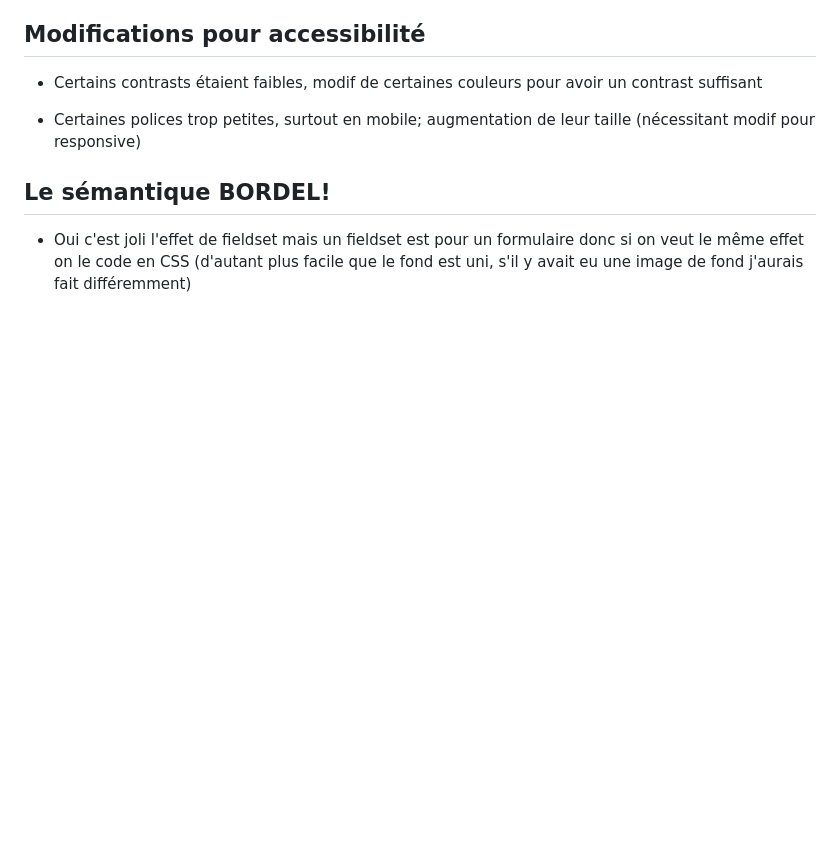
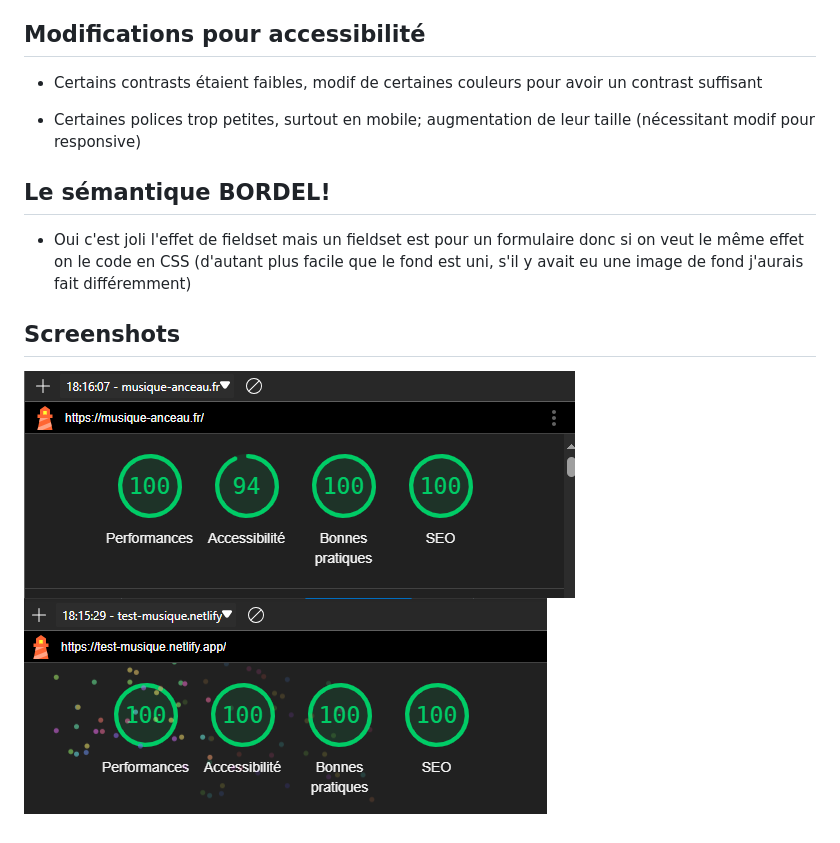
Before and after one commit to LazezBZH/musique-anceau, a Markdown page: assets/README.md, the part around the change. Rendered like a GitHub page; pictures changed too: assets/doc/original.png (added), assets/doc/refonte.png (added); blank space fills up the shorter version.

```diff
--- a/assets/README.md
+++ b/assets/README.md
@@ -23,3 +23,8 @@
 ## Le sémantique BORDEL!
 
 - Oui c'est joli l'effet de fieldset mais un fieldset est pour un formulaire donc si on veut le même effet on le code en CSS (d'autant plus facile que le fond est uni, s'il y avait eu une image de fond j'aurais fait différemment)
+
+## Screenshots
+
+![original](/assets/doc/original.png)
+![refonte](/assets/doc/refonte.png)
```
